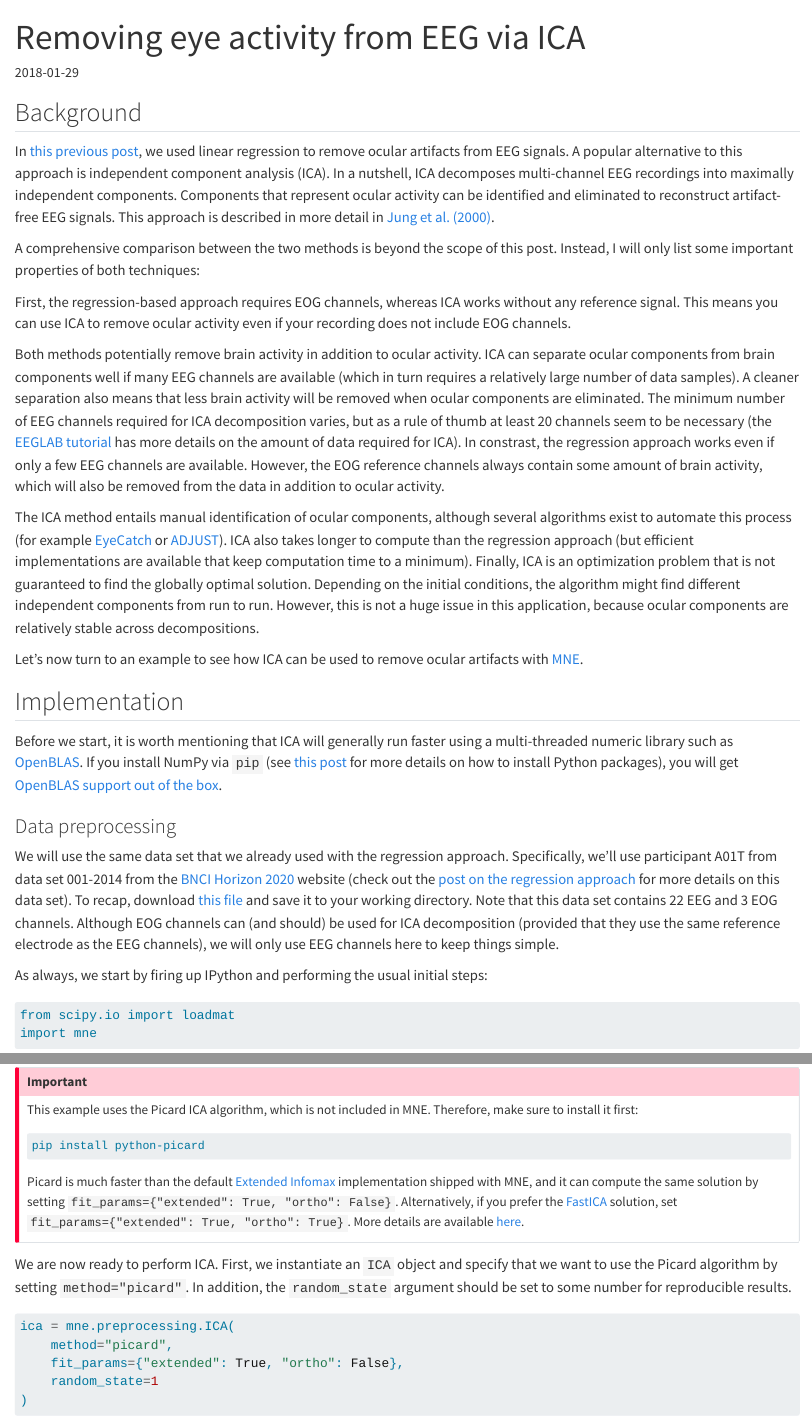
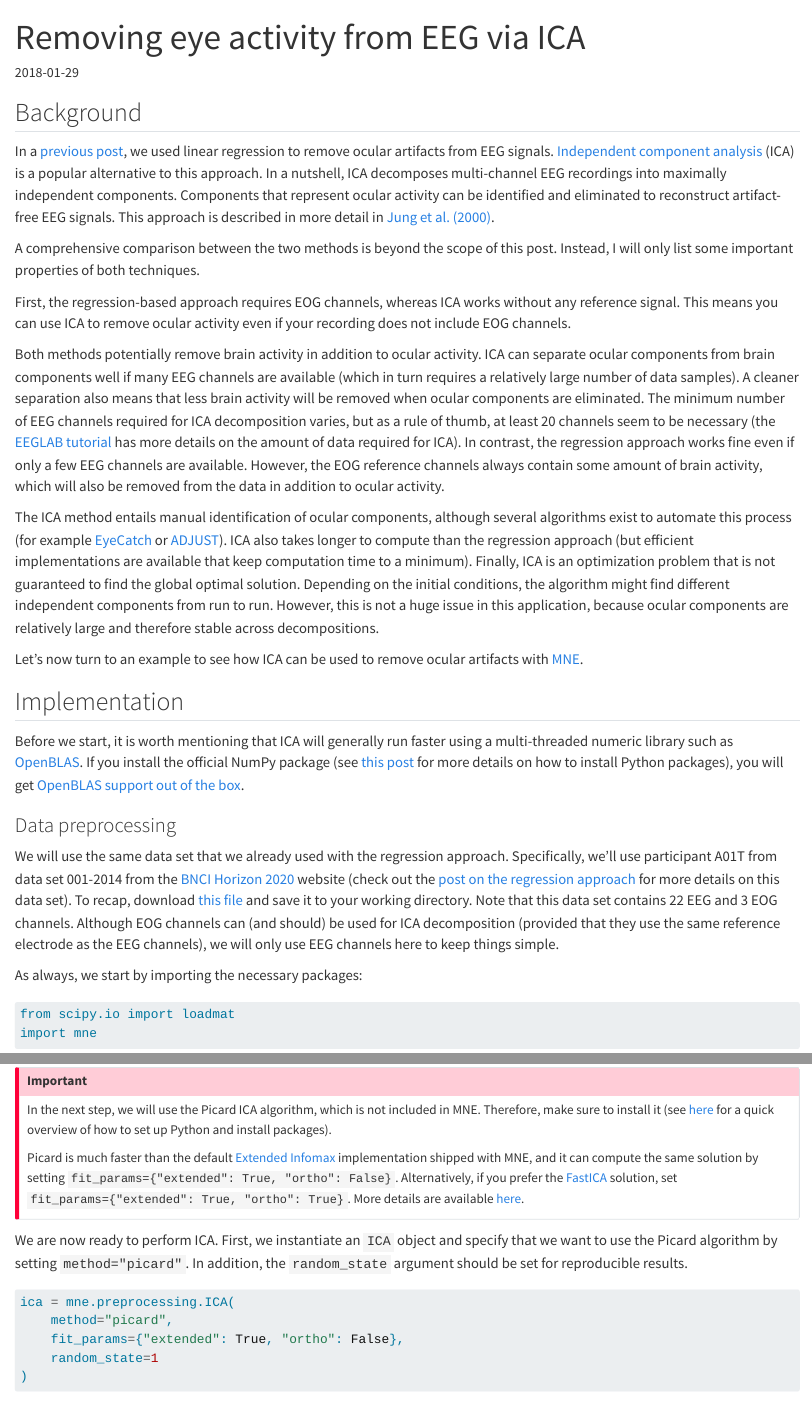
Before and after one commit to cbrnr/cbrnr.github.io, a Quarto document (blog/removing-eog-ica/index.qmd): the page in a window 1100 px wide, from its top, and a second part further down, joined at a grey line. Rendered offline with R 4.5, knitr and Pandoc in place of Quarto, with nearby package versions; some code elsewhere in the file could not run offline.

Commit message:
Update ICA post

````diff
--- a/blog/removing-eog-ica/index.qmd
+++ b/blog/removing-eog-ica/index.qmd
@@ -1,7 +1,7 @@
 ---
 title: Removing eye activity from EEG via ICA
 date: 2018-01-29
-date-modified: 2022-10-10
+date-modified: 2024-11-15
 description: EEG signals often contain eye activity (movement and/or blinks), which usually needs to be removed before performing EEG analysis. In this post, I show how to remove such ocular artifacts using independent component analysis (ICA).
 categories:
   - Python
@@ -13,25 +13,30 @@ categories:
 ---
 
 ## Background
-In [this previous post](../removing-eog-regression/index.qmd), we used linear regression to remove ocular artifacts from EEG signals. A popular alternative to this approach is independent component analysis (ICA). In a nutshell, ICA decomposes multi-channel EEG recordings into maximally independent components. Components that represent ocular activity can be identified and eliminated to reconstruct artifact-free EEG signals. This approach is described in more detail in [Jung et al. (2000)](http://onlinelibrary.wiley.com/doi/10.1111/1469-8986.3720163/abstract).
 
-A comprehensive comparison between the two methods is beyond the scope of this post. Instead, I will only list some important properties of both techniques:
+In a [previous post](../removing-eog-regression/index.qmd), we used linear regression to remove ocular artifacts from EEG signals. [Independent component analysis](https://en.wikipedia.org/wiki/Independent_component_analysis) (ICA) is a popular alternative to this approach. In a nutshell, ICA decomposes multi-channel EEG recordings into maximally independent components. Components that represent ocular activity can be identified and eliminated to reconstruct artifact-free EEG signals. This approach is described in more detail in [Jung et al. (2000)](http://onlinelibrary.wiley.com/doi/10.1111/1469-8986.3720163/abstract).
+
+A comprehensive comparison between the two methods is beyond the scope of this post. Instead, I will only list some important properties of both techniques.
 
 First, the regression-based approach requires EOG channels, whereas ICA works without any reference signal. This means you can use ICA to remove ocular activity even if your recording does not include EOG channels.
 
-Both methods potentially remove brain activity in addition to ocular activity. ICA can separate ocular components from brain components well if many EEG channels are available (which in turn requires a relatively large number of data samples). A cleaner separation also means that less brain activity will be removed when ocular components are eliminated. The minimum number of EEG channels required for ICA decomposition varies, but as a rule of thumb at least 20 channels seem to be necessary (the [EEGLAB tutorial](https://eeglab.org/tutorials/ConceptsGuide/ICA_background.html#how-many-data-points-do-i-need-to-run-an-ica) has more details on the amount of data required for ICA). In constrast, the regression approach works even if only a few EEG channels are available. However, the EOG reference channels always contain some amount of brain activity, which will also be removed from the data in addition to ocular activity.
+Both methods potentially remove brain activity in addition to ocular activity. ICA can separate ocular components from brain components well if many EEG channels are available (which in turn requires a relatively large number of data samples). A cleaner separation also means that less brain activity will be removed when ocular components are eliminated. The minimum number of EEG channels required for ICA decomposition varies, but as a rule of thumb, at least 20 channels seem to be necessary (the [EEGLAB tutorial](https://eeglab.org/tutorials/ConceptsGuide/ICA_background.html#how-many-data-points-do-i-need-to-run-an-ica) has more details on the amount of data required for ICA). In contrast, the regression approach works fine even if only a few EEG channels are available. However, the EOG reference channels always contain some amount of brain activity, which will also be removed from the data in addition to ocular activity.
 
-The ICA method entails manual identification of ocular components, although several algorithms exist to automate this process (for example [EyeCatch](https://github.com/bigdelys/eye-catch) or [ADJUST](http://onlinelibrary.wiley.com/doi/10.1111/j.1469-8986.2010.01061.x/abstract)). ICA also takes longer to compute than the regression approach (but efficient implementations are available that keep computation time to a minimum). Finally, ICA is an optimization problem that is not guaranteed to find the globally optimal solution. Depending on the initial conditions, the algorithm might find different independent components from run to run. However, this is not a huge issue in this application, because ocular components are relatively stable across decompositions.
+The ICA method entails manual identification of ocular components, although several algorithms exist to automate this process (for example [EyeCatch](https://github.com/bigdelys/eye-catch) or [ADJUST](http://onlinelibrary.wiley.com/doi/10.1111/j.1469-8986.2010.01061.x/abstract)). ICA also takes longer to compute than the regression approach (but efficient implementations are available that keep computation time to a minimum). Finally, ICA is an optimization problem that is not guaranteed to find the global optimal solution. Depending on the initial conditions, the algorithm might find different independent components from run to run. However, this is not a huge issue in this application, because ocular components are relatively large and therefore stable across decompositions.
 
 Let's now turn to an example to see how ICA can be used to remove ocular artifacts with [MNE](https://mne.tools).
 
+
 ## Implementation
-Before we start, it is worth mentioning that ICA will generally run faster using a multi-threaded numeric library such as [OpenBLAS](https://www.openblas.net/). If you install NumPy via `pip` (see [this post](../setting-up-python/index.qmd) for more details on how to install Python packages), you will get [OpenBLAS support out of the box](https://numpy.org/install/#numpy-packages--accelerated-linear-algebra-libraries).
+
+Before we start, it is worth mentioning that ICA will generally run faster using a multi-threaded numeric library such as [OpenBLAS](https://www.openblas.net/). If you install the official NumPy package (see [this post](../setting-up-python/index.qmd) for more details on how to install Python packages), you will get [OpenBLAS support out of the box](https://numpy.org/install/#numpy-packages--accelerated-linear-algebra-libraries).
+
 
 ### Data preprocessing
+
 We will use the same data set that we already used with the regression approach. Specifically, we'll use participant A01T from data set 001-2014 from the [BNCI Horizon 2020](http://bnci-horizon-2020.eu/database/data-sets) website (check out the [post on the regression approach](../removing-eog-regression/index.qmd) for more details on this data set). To recap, download [this file](http://bnci-horizon-2020.eu/database/data-sets/001-2014/A01T.mat) and save it to your working directory. Note that this data set contains 22 EEG and 3 EOG channels. Although EOG channels can (and should) be used for ICA decomposition (provided that they use the same reference electrode as the EEG channels), we will only use EEG channels here to keep things simple.
 
-As always, we start by firing up IPython and performing the usual initial steps:
+As always, we start by importing the necessary packages:
 
 ```{python}
 from scipy.io import loadmat
@@ -104,4 +109,0 @@ raw_tmp.filter(l_freq=1, h_freq=None)
-This example uses the Picard ICA algorithm, which is not included in MNE. Therefore, make sure to install it first:
-
-```bash
-pip install python-picard
@@ -109,8 +111,9 @@ pip install python-picard
+In the next step, we will use the Picard ICA algorithm, which is not included in MNE. Therefore, make sure to install it (see [here](../setting-up-python/index.qmd) for a quick overview of how to set up Python and install packages).
 
 Picard is much faster than the default [Extended Infomax](https://doi.org/10.1162/089976699300016719) implementation shipped with MNE, and it can compute the same solution by setting `fit_params={"extended": True, "ortho": False}`. Alternatively, if you prefer the [FastICA](https://ieeexplore.ieee.org/document/761722) solution, set `fit_params={"extended": True, "ortho": True}`. More details are available [here](https://github.com/pierreablin/picard).
 :::
 
-We are now ready to perform ICA. First, we instantiate an `ICA` object and specify that we want to use the Picard algorithm by setting `method="picard"`. In addition, the `random_state` argument should be set to some number for reproducible results.
+We are now ready to perform ICA. First, we instantiate an `ICA` object and specify that we want to use the Picard algorithm by setting `method="picard"`. In addition, the `random_state` argument should be set for reproducible results.
 
 ```{python}
 ica = mne.preprocessing.ICA(
````
Also changed, not shown: blog/removing-eog-ica/index.qmd (22 more changed lines).
